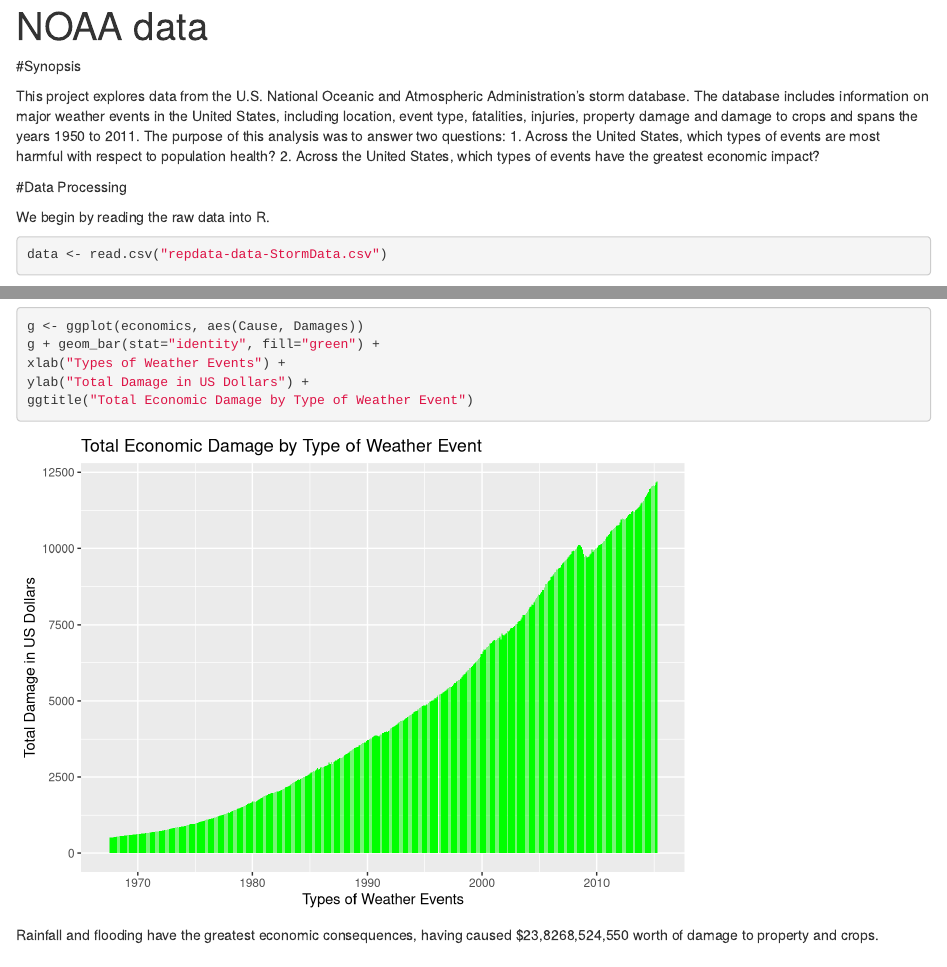
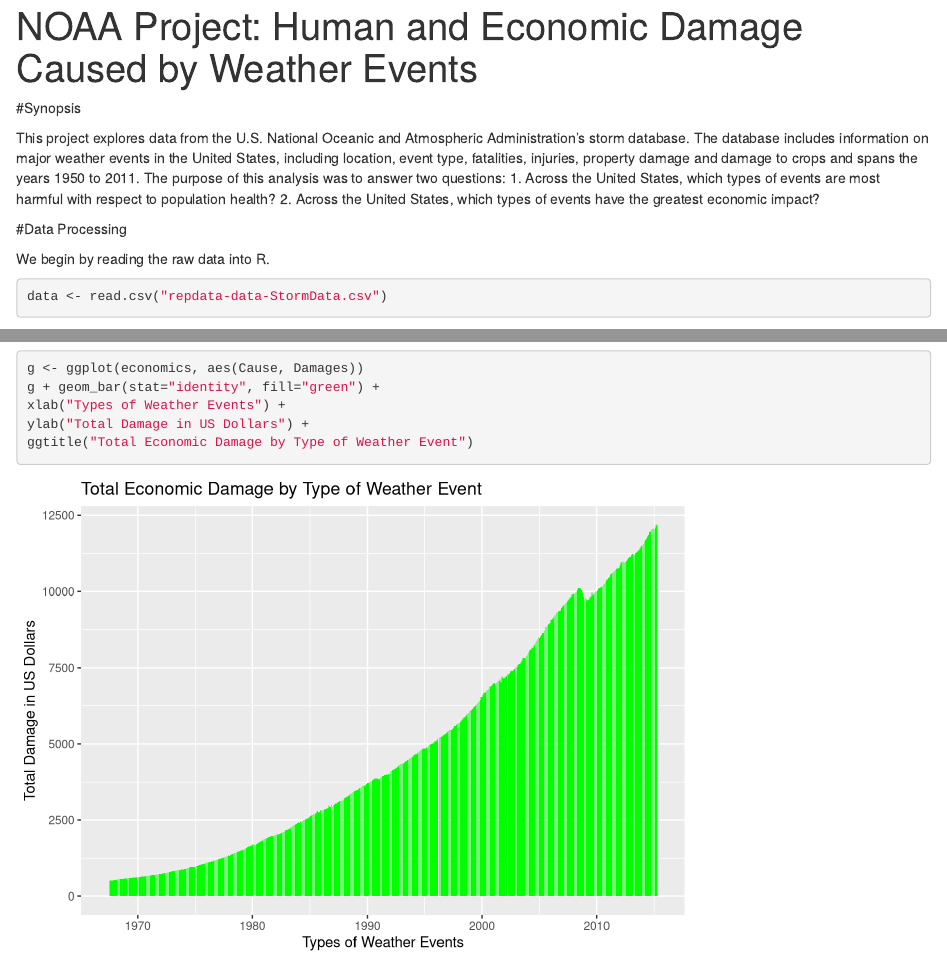
Before and after one commit to cjbakker/RepData2, an R Markdown document (storms.Rmd): the page in a window 1100 px wide, from its top, and a second part further down, joined at a grey line. Rendered offline with R 4.5, knitr and Pandoc, with nearby package versions; some code elsewhere in the file could not run offline.

Commit message:
Update storms.Rmd

```diff
--- a/storms.Rmd
+++ b/storms.Rmd
@@ -1,5 +1,5 @@
 ---
-title: "NOAA data"
+title: "NOAA Project: Human and Economic Damage Caused by Weather Events"
 output: html_document
 ---
 
```
Also changed, not shown: storms.Rmd (2 more changed lines).
